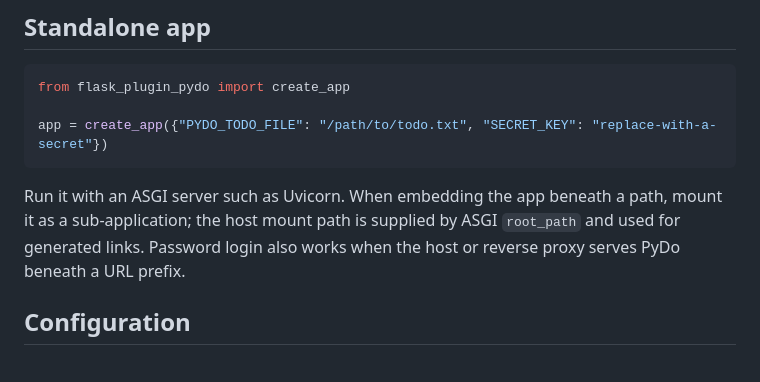
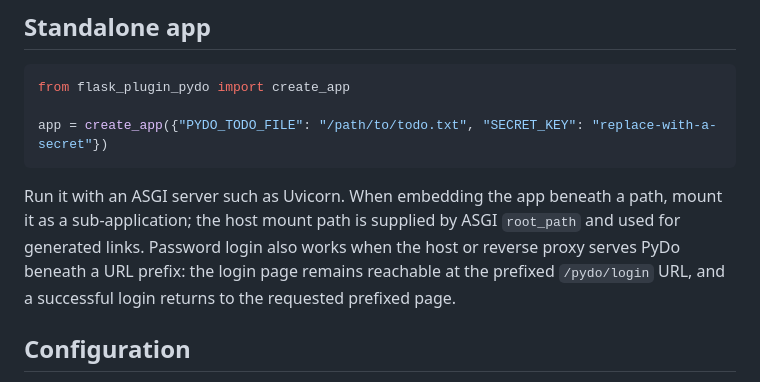
Before and after one commit to viper3400/pydo, a Markdown page: README.md, the part around the change. GitHub-like rendering.

Commit message:
docs: clarify password login under URL prefixes

````diff
--- a/README.md
+++ b/README.md
@@ -27,7 +27,7 @@ from flask_plugin_pydo import create_app
 app = create_app({"PYDO_TODO_FILE": "/path/to/todo.txt", "SECRET_KEY": "replace-with-a-secret"})
 ```
 
-Run it with an ASGI server such as Uvicorn. When embedding the app beneath a path, mount it as a sub-application; the host mount path is supplied by ASGI `root_path` and used for generated links. Password login also works when the host or reverse proxy serves PyDo beneath a URL prefix.
+Run it with an ASGI server such as Uvicorn. When embedding the app beneath a path, mount it as a sub-application; the host mount path is supplied by ASGI `root_path` and used for generated links. Password login also works when the host or reverse proxy serves PyDo beneath a URL prefix: the login page remains reachable at the prefixed `/pydo/login` URL, and a successful login returns to the requested prefixed page.
 
 ## Configuration
 
````
